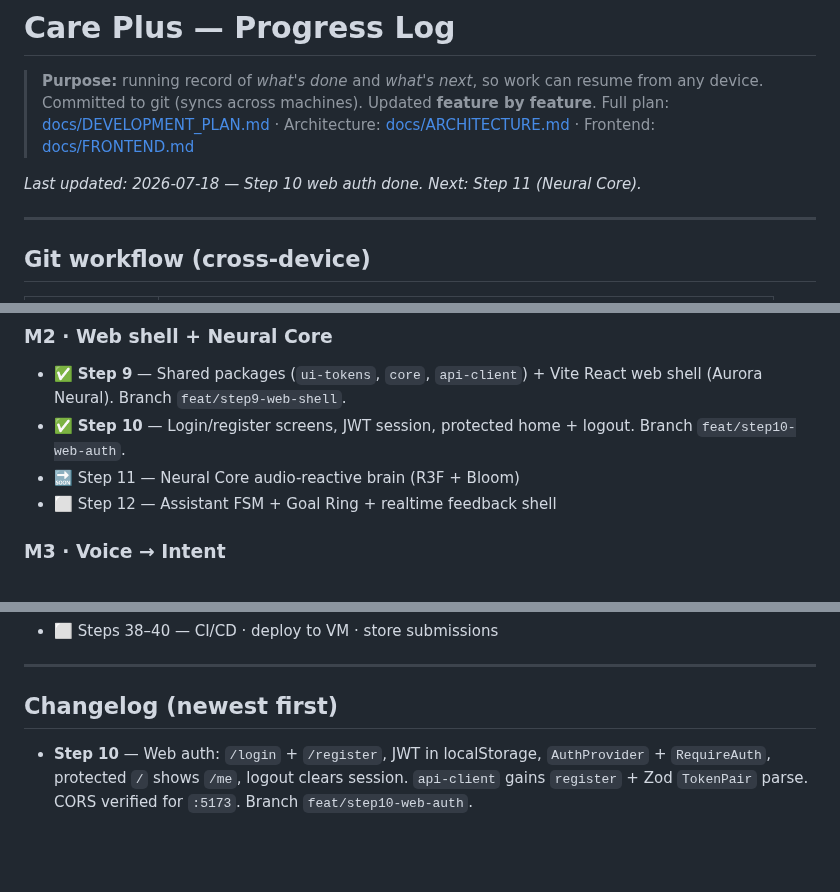
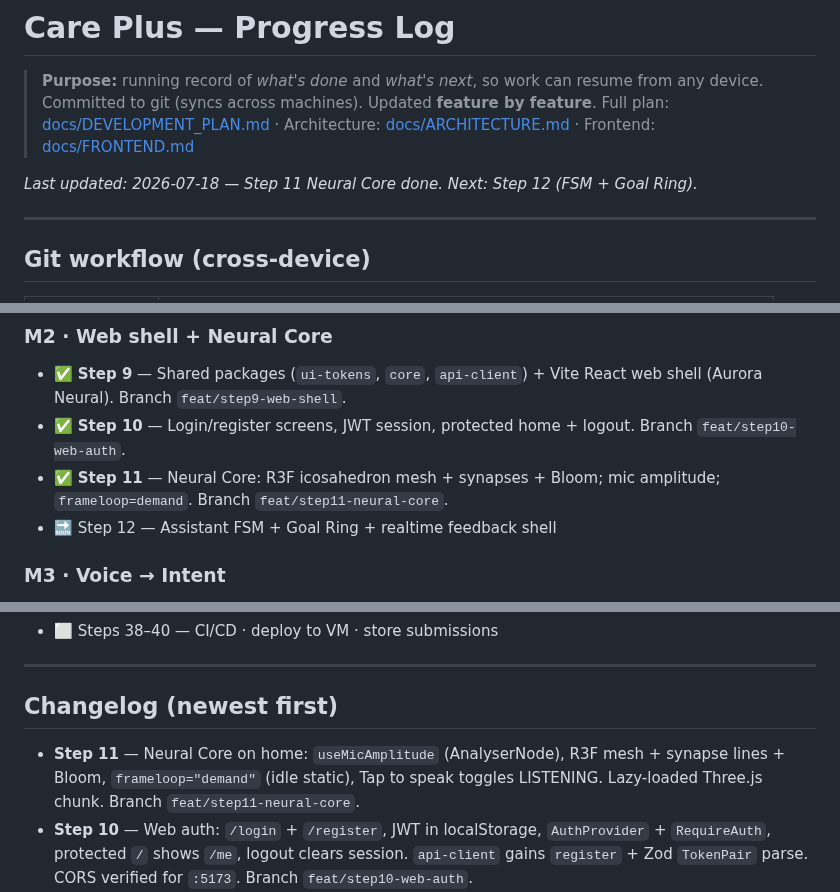
Before and after one commit to udithsandaruwan2/care-plus-aio, a Markdown page: PROGRESS.md, 3 parts joined by grey strips. Drawn GitHub-style; blank space fills up the shorter version.

Commit message:
docs: mark Step 11 Neural Core complete

```diff
--- a/PROGRESS.md
+++ b/PROGRESS.md
@@ -6,7 +6,7 @@
 > Architecture: [docs/ARCHITECTURE.md](docs/ARCHITECTURE.md) ·
 > Frontend: [docs/FRONTEND.md](docs/FRONTEND.md)
 
-_Last updated: 2026-07-18 — Step 10 web auth done. Next: Step 11 (Neural Core)._
+_Last updated: 2026-07-18 — Step 11 Neural Core done. Next: Step 12 (FSM + Goal Ring)._
 
 ---
 
@@ -72,8 +72,8 @@ Legend: ✅ done · 🔜 next · ⬜ pending · 🚫 blocked
 
 - ✅ **Step 9** — Shared packages (`ui-tokens`, `core`, `api-client`) + Vite React web shell (Aurora Neural). Branch `feat/step9-web-shell`.
 - ✅ **Step 10** — Login/register screens, JWT session, protected home + logout. Branch `feat/step10-web-auth`.
-- 🔜 Step 11 — Neural Core audio-reactive brain (R3F + Bloom)
-- ⬜ Step 12 — Assistant FSM + Goal Ring + realtime feedback shell
+- ✅ **Step 11** — Neural Core: R3F icosahedron mesh + synapses + Bloom; mic amplitude; `frameloop=demand`. Branch `feat/step11-neural-core`.
+- 🔜 Step 12 — Assistant FSM + Goal Ring + realtime feedback shell
 
 ### M3 · Voice → Intent
 
@@ -118,6 +118,7 @@ Legend: ✅ done · 🔜 next · ⬜ pending · 🚫 blocked
 
 ## Changelog (newest first)
 
+- **Step 11** — Neural Core on home: `useMicAmplitude` (AnalyserNode), R3F mesh + synapse lines + Bloom, `frameloop="demand"` (idle static), Tap to speak toggles LISTENING. Lazy-loaded Three.js chunk. Branch `feat/step11-neural-core`.
 - **Step 10** — Web auth: `/login` + `/register`, JWT in localStorage, `AuthProvider` + `RequireAuth`, protected `/` shows `/me`, logout clears session. `api-client` gains `register` + Zod `TokenPair` parse. CORS verified for `:5173`. Branch `feat/step10-web-auth`.
 - **Step 9** — Monorepo frontend: `@care-plus/ui-tokens` (Aurora Neural), `@care-plus/core` (FSM + i18n stub), `@care-plus/api-client` (Zod + fetch), `apps/web` Vite/React/Tailwind themed shell with live health probe. `pnpm` install + typecheck + build green. Branch `feat/step9-web-shell`.
 - **Step 8** — Append-only `AuditLog` (`actor`, `action`, `ts`, `ip`, target, metadata); Celery `write_audit_log` + `record_audit`; Postgres BEFORE UPDATE/DELETE trigger; `GET /audit/demo-view-health/` writes one `view_health` row; `GET /audit/` for admin/auditor; read-only admin. Tests green. Branch `feat/step8-audit-trail`. **M1 complete.**
```
Also changed, not shown: docs/DEVELOPMENT_PLAN.md (+1 -1 lines).
